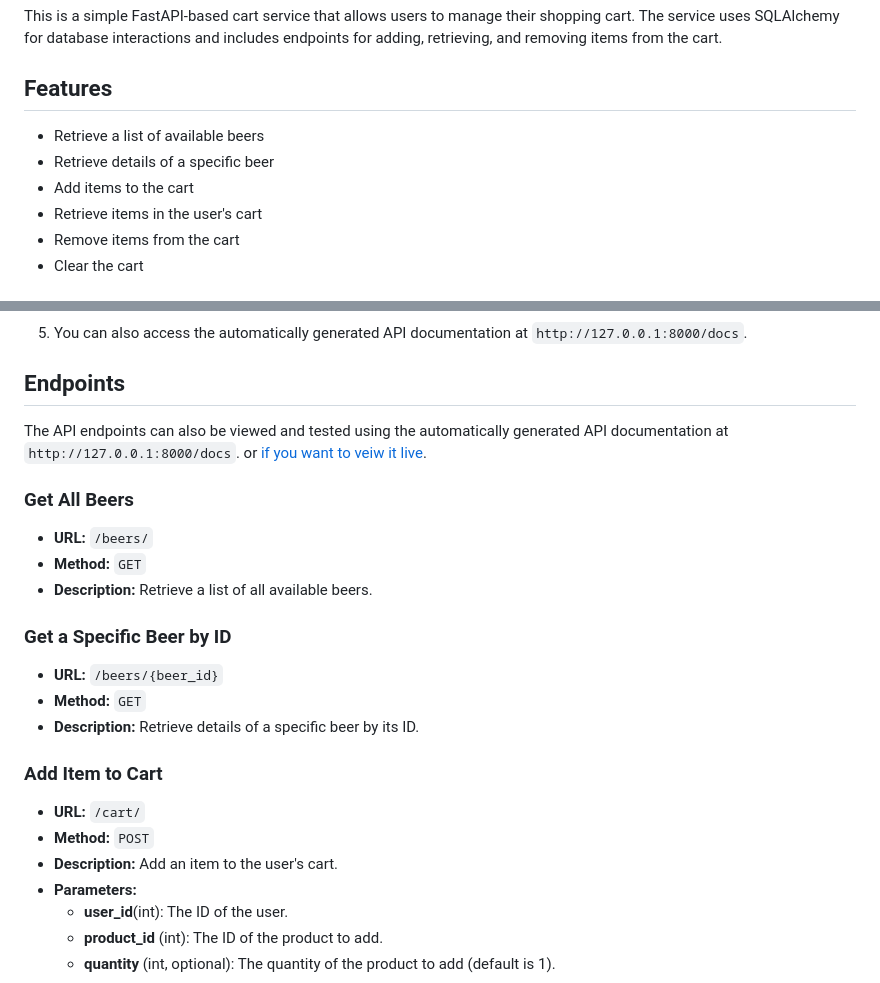
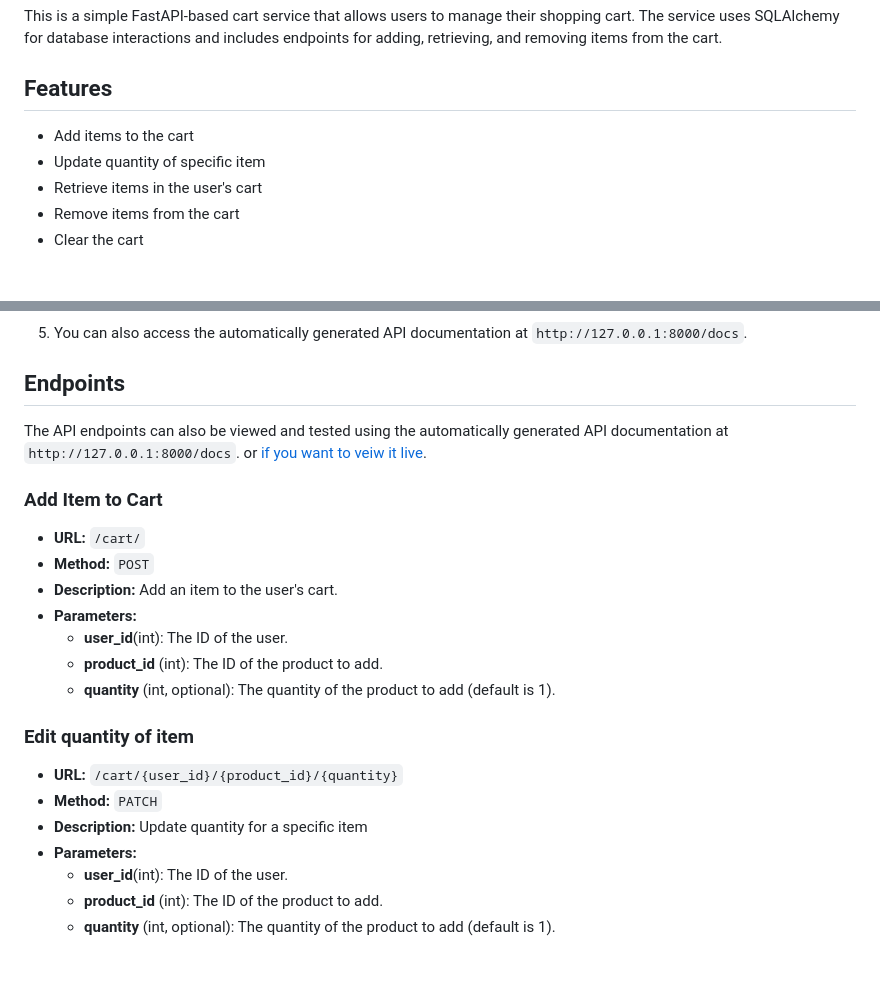
Before and after one commit to CNA-25/Cart_Service, a Markdown page: README.md, 2 parts joined by grey strips. Rendered like a GitHub page; blank space fills up the shorter version.

```diff
--- a/README.md
+++ b/README.md
@@ -4,9 +4,8 @@ This is a simple FastAPI-based cart service that allows users to manage their sh
 
 ## Features
 
-- Retrieve a list of available beers
-- Retrieve details of a specific beer
 - Add items to the cart
+- Update quantity of specific item
 - Retrieve items in the user's cart
 - Remove items from the cart
 - Clear the cart
@@ -81,23 +80,20 @@ To run the FastAPI application locally, follow these steps:
 
 The API endpoints can also be viewed and tested using the automatically generated API documentation at `http://127.0.0.1:8000/docs`. or [if you want to veiw it live](https://cart-service-git-cart-service.2.rahtiapp.fi/docs).
 
-### Get All Beers
-
-- **URL:** `/beers/`
-- **Method:** `GET`
-- **Description:** Retrieve a list of all available beers.
-
-### Get a Specific Beer by ID
-
-- **URL:** `/beers/{beer_id}`
-- **Method:** `GET`
-- **Description:** Retrieve details of a specific beer by its ID.
-
 ### Add Item to Cart
 
 - **URL:** `/cart/`
 - **Method:** `POST`
 - **Description:** Add an item to the user's cart.
+- **Parameters:**
+  - __user_id__(int): The ID of the user.
+  - __product_id__ (int): The ID of the product to add.
+  - __quantity__ (int, optional): The quantity of the product to add (default is 1).
+
+### Edit quantity of item
+- **URL:** `/cart/{user_id}/{product_id}/{quantity}`
+- **Method:** `PATCH`
+- **Description:** Update quantity for a specific item
 - **Parameters:**
   - __user_id__(int): The ID of the user.
   - __product_id__ (int): The ID of the product to add.
```
